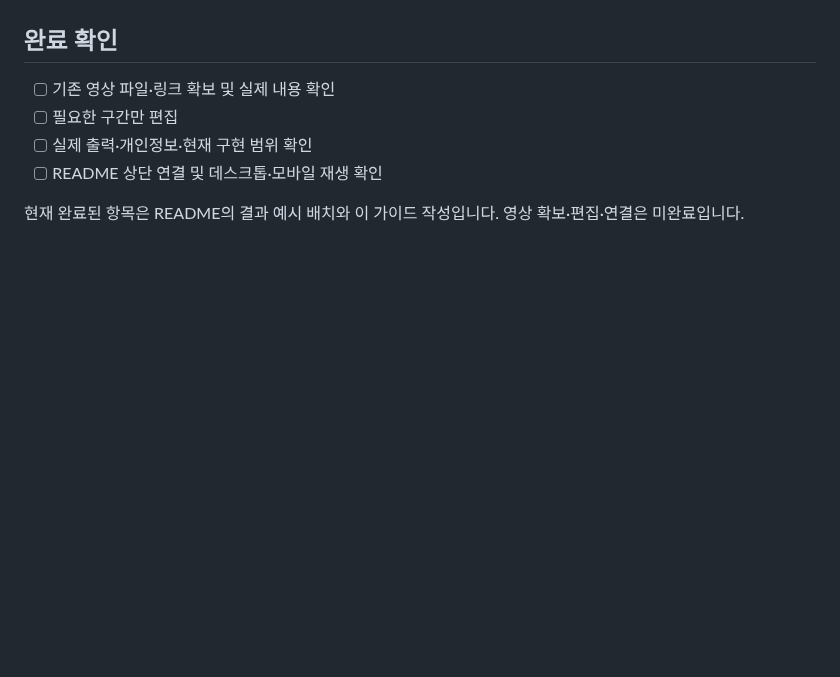
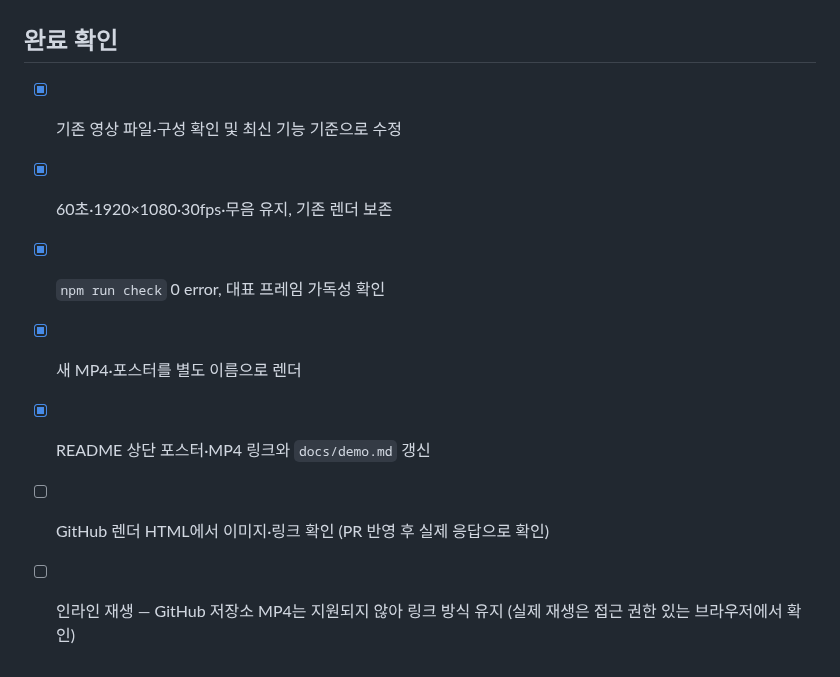
Before and after one commit to hodoi-ing/kkomkkom, a Markdown page: docs/demo.md, the part around one of its changes. GitHub-like rendering; blank space fills up the shorter version.

```diff
--- a/docs/demo.md
+++ b/docs/demo.md
@@ -40,9 +38,10 @@ README의 `DEMO_VIDEO` HTML 주석 바로 아래, 결과 이미지 위에 넣습
 
 ## 완료 확인
 
-- [ ] 기존 영상 파일·링크 확보 및 실제 내용 확인
-- [ ] 필요한 구간만 편집
-- [ ] 실제 출력·개인정보·현재 구현 범위 확인
-- [ ] README 상단 연결 및 데스크톱·모바일 재생 확인
-
-현재 완료된 항목은 README의 결과 예시 배치와 이 가이드 작성입니다. 영상 확보·편집·연결은 미완료입니다.
+- [x] 기존 영상 파일·구성 확인 및 최신 기능 기준으로 수정
+- [x] 60초·1920×1080·30fps·무음 유지, 기존 렌더 보존
+- [x] `npm run check` 0 error, 대표 프레임 가독성 확인
+- [x] 새 MP4·포스터를 별도 이름으로 렌더
+- [x] README 상단 포스터·MP4 링크와 `docs/demo.md` 갱신
+- [ ] GitHub 렌더 HTML에서 이미지·링크 확인 (PR 반영 후 실제 응답으로 확인)
+- [ ] 인라인 재생 — GitHub 저장소 MP4는 지원되지 않아 링크 방식 유지 (실제 재생은 접근 권한 있는 브라우저에서 확인)
```
Also changed, not shown: other parts of docs/demo.md (+28 -30 lines), README.md (+10 -2 lines), docs/assets/kkomkkom-intro-v2-poster.png (added), 1 other file.
